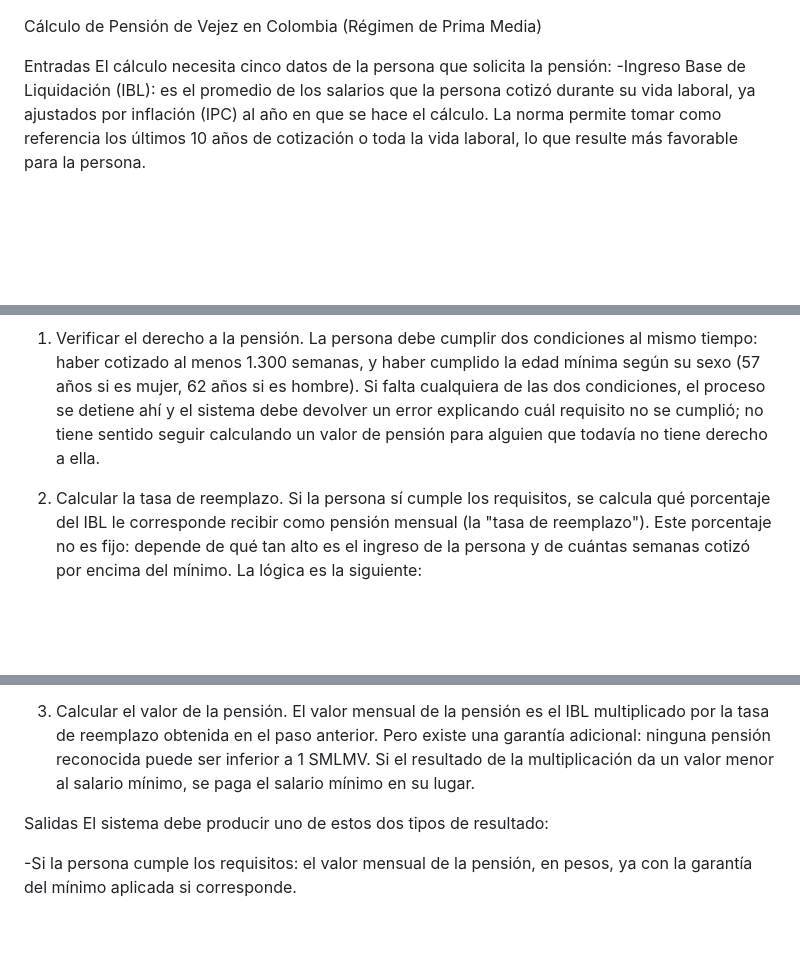
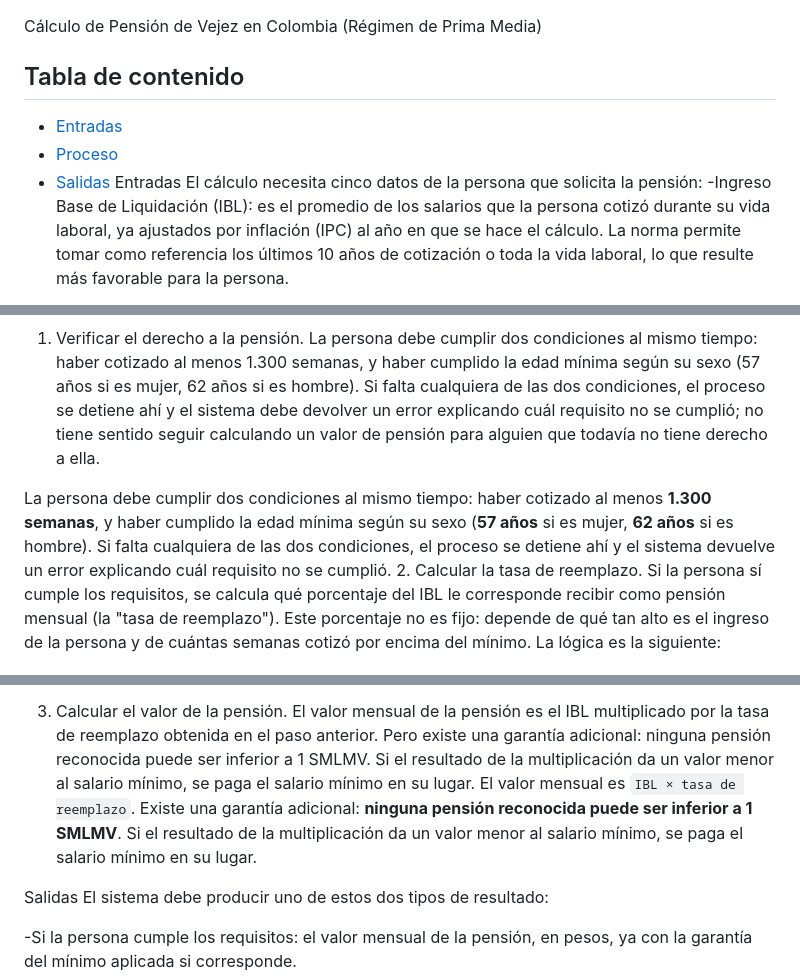
Before and after one commit to Thomas8207/Proyecto_calculadora_pensional, a Markdown page: README.md, 3 parts joined by grey strips. Rendered like a GitHub page; blank space fills up the shorter version.

Commit message:
Puse el read-me

```diff
--- a/README.md
+++ b/README.md
@@ -1,5 +1,10 @@
 Cálculo de Pensión de Vejez en Colombia (Régimen de Prima Media)
 
+## Tabla de contenido
+
+- [Entradas](#entradas)
+- [Proceso](#proceso)
+- [Salidas](#salidas)
 Entradas
 El cálculo necesita cinco datos de la persona que solicita la pensión:
 -Ingreso Base de Liquidación (IBL): es el promedio de los salarios que la persona cotizó durante su vida laboral, ya ajustados por inflación (IPC) al año en que se hace el cálculo. La norma permite tomar como referencia los últimos 10 años de cotización o toda la vida laboral, lo que resulte más favorable para la persona.
@@ -20,6 +25,7 @@ El cálculo se resuelve en dos partes: primero se verifica si la persona tiene d
 
 1. Verificar el derecho a la pensión. La persona debe cumplir dos condiciones al mismo tiempo: haber cotizado al menos 1.300 semanas, y haber cumplido la edad mínima según su sexo (57 años si es mujer, 62 años si es hombre). Si falta cualquiera de las dos condiciones, el proceso se detiene ahí y el sistema debe devolver un error explicando cuál requisito no se cumplió; no tiene sentido seguir calculando un valor de pensión para alguien que todavía no tiene derecho a ella.
 
+La persona debe cumplir dos condiciones al mismo tiempo: haber cotizado al menos **1.300 semanas**, y haber cumplido la edad mínima según su sexo (**57 años** si es mujer, **62 años** si es hombre). Si falta cualquiera de las dos condiciones, el proceso se detiene ahí y el sistema devuelve un error explicando cuál requisito no se cumplió.
 2. Calcular la tasa de reemplazo. Si la persona sí cumple los requisitos, se calcula qué porcentaje del IBL le corresponde recibir como pensión mensual (la "tasa de reemplazo"). Este porcentaje no es fijo: depende de qué tan alto es el ingreso de la persona y de cuántas semanas cotizó por encima del mínimo. La lógica es la siguiente:
 
 Se calcula cuántos salarios mínimos representa el IBL (dividiendo el IBL entre el SMLMV).
@@ -28,6 +34,7 @@ Si la persona cotizó más de las 1.300 semanas mínimas, la tasa aumenta 1,5 pu
 La tasa final —ya con el aumento por semanas adicionales incluido— nunca puede superar el 80%, sin importar cuántas semanas adicionales tenga la persona.
 
 3. Calcular el valor de la pensión. El valor mensual de la pensión es el IBL multiplicado por la tasa de reemplazo obtenida en el paso anterior. Pero existe una garantía adicional: ninguna pensión reconocida puede ser inferior a 1 SMLMV. Si el resultado de la multiplicación da un valor menor al salario mínimo, se paga el salario mínimo en su lugar.
+El valor mensual es `IBL × tasa de reemplazo`. Existe una garantía adicional: **ninguna pensión reconocida puede ser inferior a 1 SMLMV**. Si el resultado de la multiplicación da un valor menor al salario mínimo, se paga el salario mínimo en su lugar.
 
 Salidas
 El sistema debe producir uno de estos dos tipos de resultado:
```
